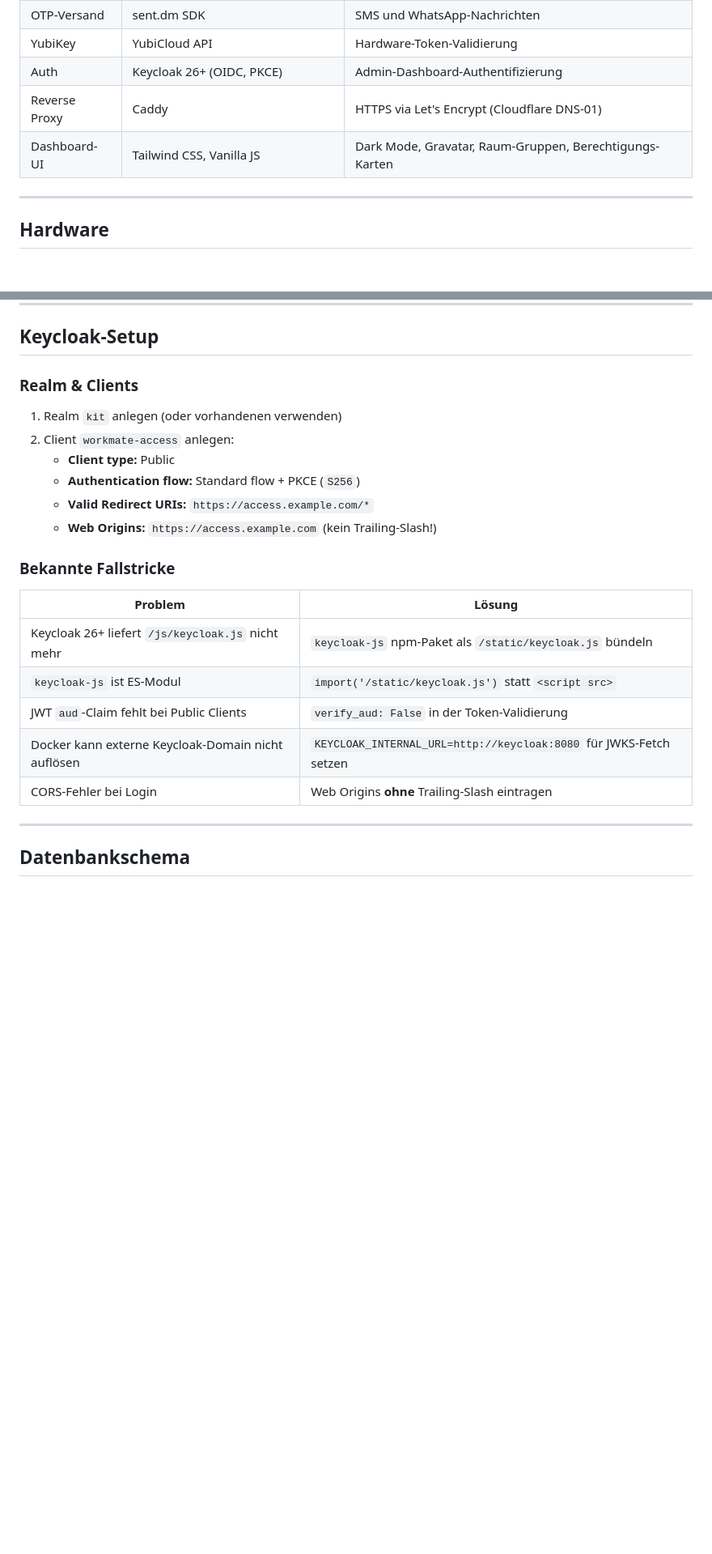
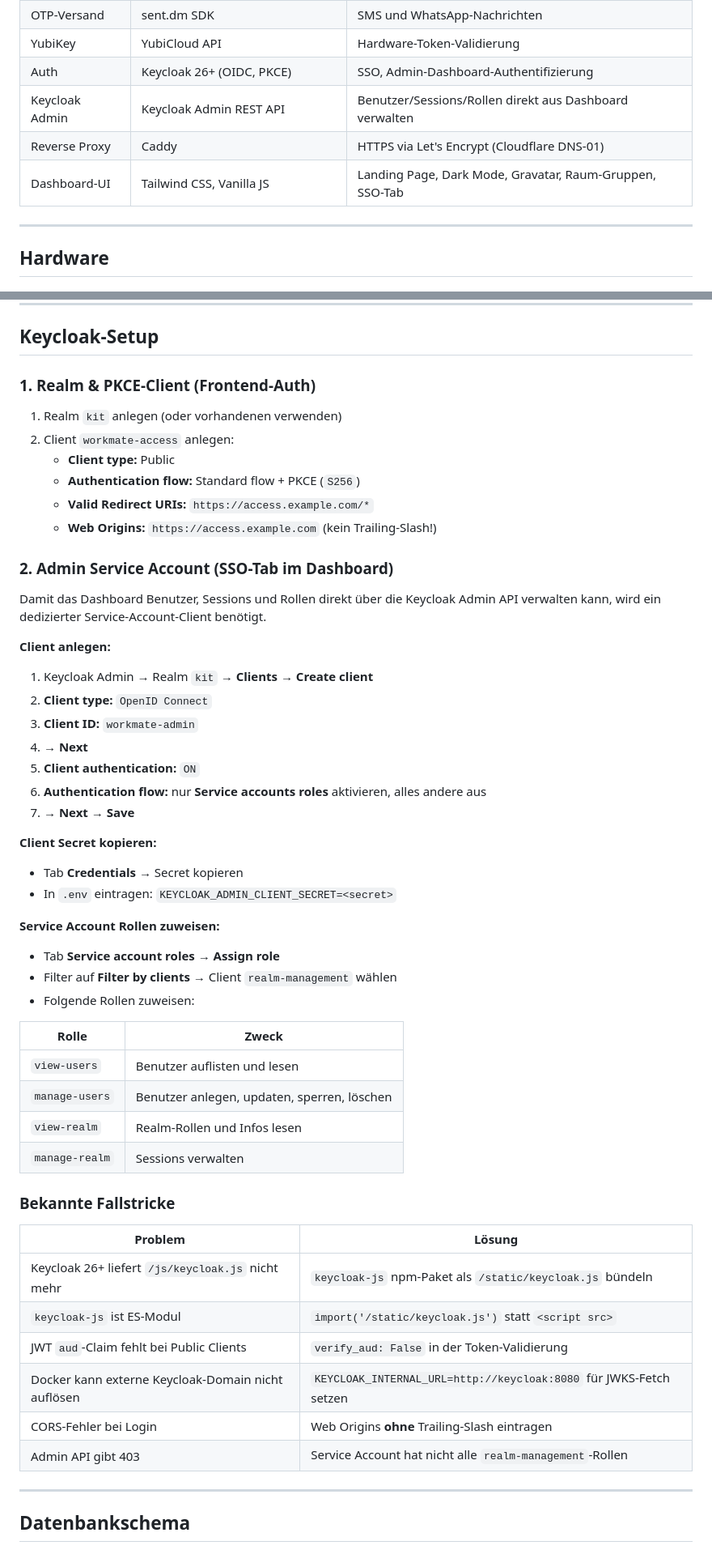
Before and after one commit to K-I-T-Solutions/workmate-access, a Markdown page: README.md, 2 parts joined by grey strips. Shown at 81% size. Drawn GitHub-style; blank space fills up the shorter version.

```diff
--- a/README.md
+++ b/README.md
@@ -54,9 +57,10 @@ NFC- und OTP-basiertes Zugangskontrollsystem für Räume und Ressourcen. Ein ESP
 | Migrationen | Alembic | Datenbankschema-Versionen |
 | OTP-Versand | sent.dm SDK | SMS und WhatsApp-Nachrichten |
 | YubiKey | YubiCloud API | Hardware-Token-Validierung |
-| Auth | Keycloak 26+ (OIDC, PKCE) | Admin-Dashboard-Authentifizierung |
+| Auth | Keycloak 26+ (OIDC, PKCE) | SSO, Admin-Dashboard-Authentifizierung |
+| Keycloak Admin | Keycloak Admin REST API | Benutzer/Sessions/Rollen direkt aus Dashboard verwalten |
 | Reverse Proxy | Caddy | HTTPS via Let's Encrypt (Cloudflare DNS-01) |
-| Dashboard-UI | Tailwind CSS, Vanilla JS | Dark Mode, Gravatar, Raum-Gruppen, Berechtigungs-Karten |
+| Dashboard-UI | Tailwind CSS, Vanilla JS | Landing Page, Dark Mode, Gravatar, Raum-Gruppen, SSO-Tab |
 
 ---
 
@@ -220,7 +228,7 @@ YUBICO_SECRET_KEY=
 
 ## Keycloak-Setup
 
-### Realm & Clients
+### 1. Realm & PKCE-Client (Frontend-Auth)
 
 1. Realm `kit` anlegen (oder vorhandenen verwenden)
 2. Client `workmate-access` anlegen:
@@ -228,6 +236,38 @@ YUBICO_SECRET_KEY=
    - **Authentication flow:** Standard flow + PKCE (`S256`)
    - **Valid Redirect URIs:** `https://access.example.com/*`
    - **Web Origins:** `https://access.example.com` (kein Trailing-Slash!)
+
+### 2. Admin Service Account (SSO-Tab im Dashboard)
+
+Damit das Dashboard Benutzer, Sessions und Rollen direkt über die Keycloak Admin API verwalten kann, wird ein dedizierter Service-Account-Client benötigt.
+
+**Client anlegen:**
+
+1. Keycloak Admin → Realm `kit` → **Clients** → **Create client**
+2. **Client type:** `OpenID Connect`
+3. **Client ID:** `workmate-admin`
+4. → **Next**
+5. **Client authentication:** `ON`
+6. **Authentication flow:** nur **Service accounts roles** aktivieren, alles andere aus
+7. → **Next** → **Save**
+
+**Client Secret kopieren:**
+
+- Tab **Credentials** → Secret kopieren
+- In `.env` eintragen: `KEYCLOAK_ADMIN_CLIENT_SECRET=<secret>`
+
+**Service Account Rollen zuweisen:**
+
+- Tab **Service account roles** → **Assign role**
+- Filter auf **Filter by clients** → Client `realm-management` wählen
+- Folgende Rollen zuweisen:
+
+| Rolle | Zweck |
+|---|---|
+| `view-users` | Benutzer auflisten und lesen |
+| `manage-users` | Benutzer anlegen, updaten, sperren, löschen |
+| `view-realm` | Realm-Rollen und Infos lesen |
+| `manage-realm` | Sessions verwalten |
 
 ### Bekannte Fallstricke
 
@@ -238,6 +278,7 @@ YUBICO_SECRET_KEY=
 | JWT `aud`-Claim fehlt bei Public Clients | `verify_aud: False` in der Token-Validierung |
 | Docker kann externe Keycloak-Domain nicht auflösen | `KEYCLOAK_INTERNAL_URL=http://keycloak:8080` für JWKS-Fetch setzen |
 | CORS-Fehler bei Login | Web Origins **ohne** Trailing-Slash eintragen |
+| Admin API gibt 403 | Service Account hat nicht alle `realm-management`-Rollen |
 
 ---
 
```
Also changed, not shown: other parts of README.md (+44 -35 lines).
